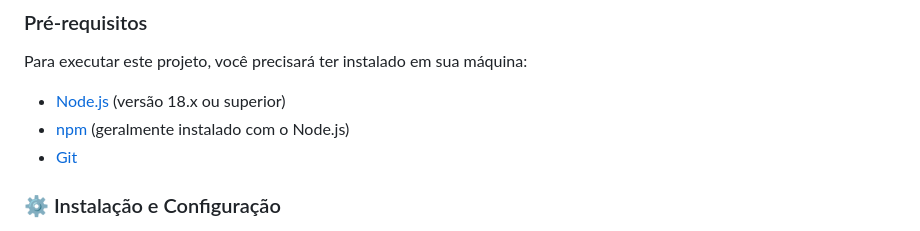
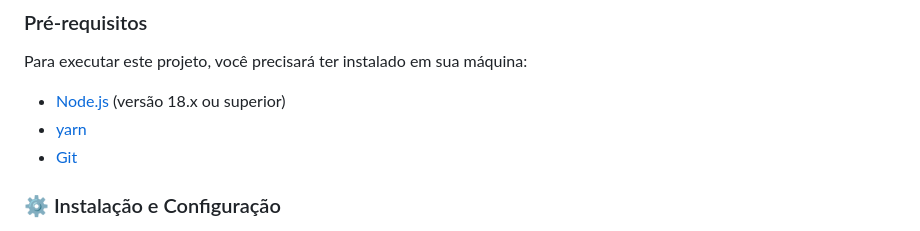
Before and after one commit to devcaiosantos/repository-extractor, a Markdown page: README.md, the part around the change. Drawn GitHub-style.

Commit message:
docs: Update package manager from npm to yarn

```diff
--- a/README.md
+++ b/README.md
@@ -29,7 +29,7 @@ Siga estas instruções para obter uma cópia do projeto e executá-lo em sua m
 Para executar este projeto, você precisará ter instalado em sua máquina:
 
 - [Node.js](https://nodejs.org/) (versão 18.x ou superior)
-- [npm](https://www.npmjs.com/) (geralmente instalado com o Node.js)
+- [yarn](https://yarnpkg.com/)
 - [Git](https://git-scm.com/)
 
 ### ⚙️ Instalação e Configuração
```
